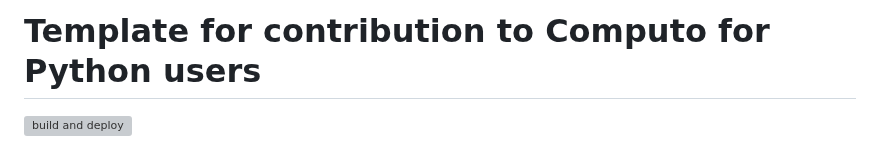
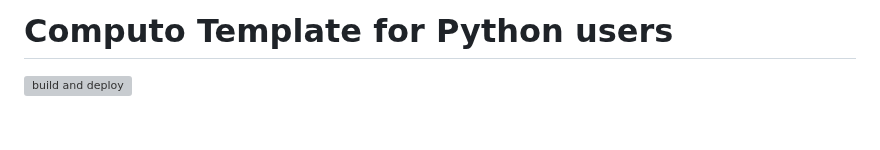
Before and after one commit to computorg/template-computo-python, a Markdown page: README.md, the part around the change. Rendered like a GitHub page; blank space fills up the shorter version; grey boxes are pictures that could not be loaded.

```diff
--- a/README.md
+++ b/README.md
@@ -1,5 +1,5 @@
 
-# Template for contribution to Computo for Python users
+# Computo Template for Python users
 
 [![build and deploy](https://github.com/computorg/template-computo-python/actions/workflows/build.yml/badge.svg)](https://github.com/computorg/template-computo-python/actions/workflows/build.yml)
 
```
